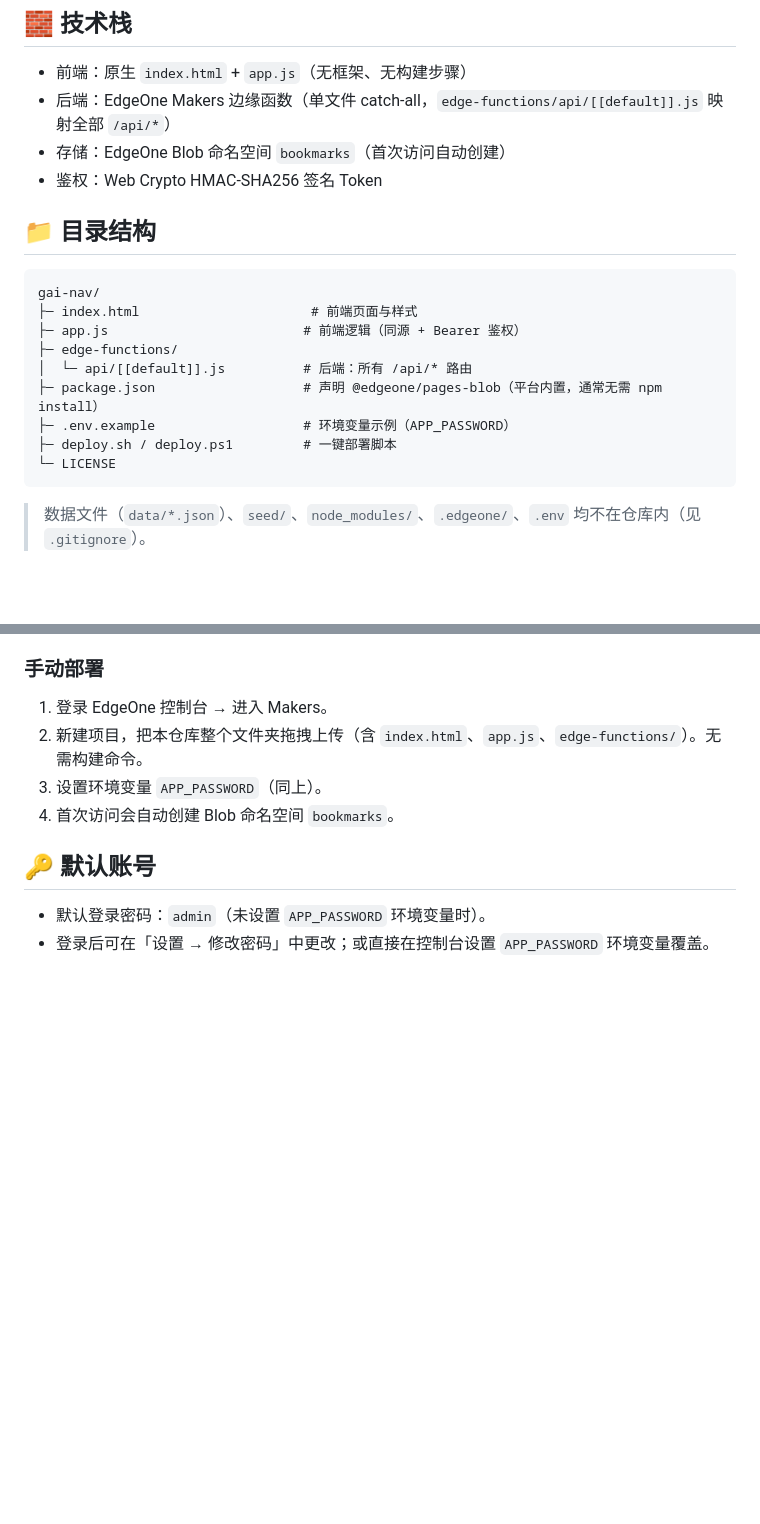
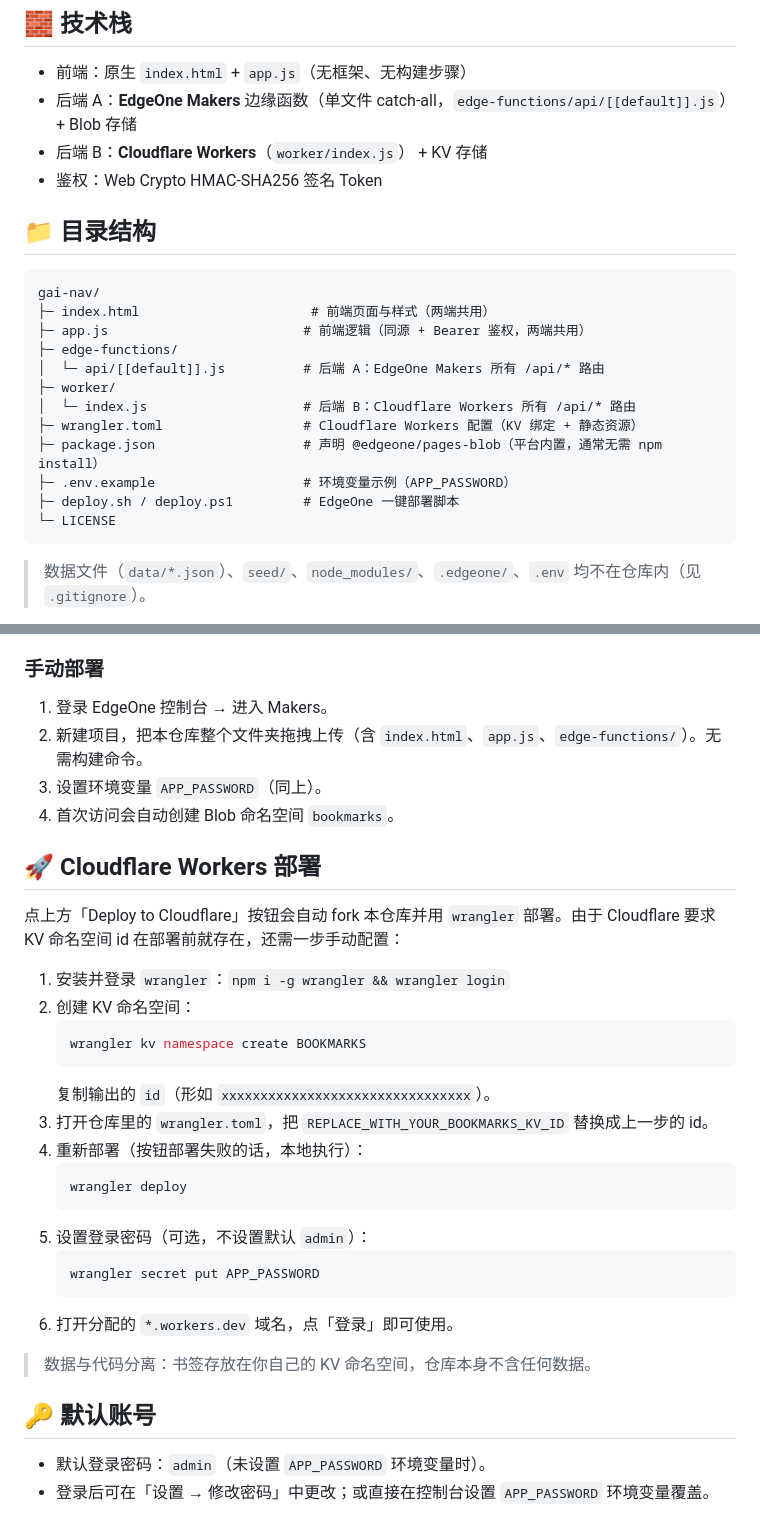
Before and after one commit to jeffak000/gai-nav, a Markdown page: README.md, 2 parts joined by grey strips. GitHub-like rendering; blank space fills up the shorter version.

Commit message:
docs: add Deploy to Cloudflare button + steps

````diff
--- a/README.md
+++ b/README.md
@@ -26,21 +34,24 @@
 ## 🧱 技术栈
 
 - 前端：原生 `index.html` + `app.js`（无框架、无构建步骤）
-- 后端：EdgeOne Makers 边缘函数（单文件 catch-all，`edge-functions/api/[[default]].js` 映射全部 `/api/*`）
-- 存储：EdgeOne Blob 命名空间 `bookmarks`（首次访问自动创建）
+- 后端 A：**EdgeOne Makers** 边缘函数（单文件 catch-all，`edge-functions/api/[[default]].js`） + Blob 存储
+- 后端 B：**Cloudflare Workers**（`worker/index.js`） + KV 存储
 - 鉴权：Web Crypto HMAC-SHA256 签名 Token
 
 ## 📁 目录结构
 
 ```
 gai-nav/
-├─ index.html                      # 前端页面与样式
-├─ app.js                         # 前端逻辑（同源 + Bearer 鉴权）
+├─ index.html                      # 前端页面与样式（两端共用）
+├─ app.js                         # 前端逻辑（同源 + Bearer 鉴权，两端共用）
 ├─ edge-functions/
-│  └─ api/[[default]].js          # 后端：所有 /api/* 路由
+│  └─ api/[[default]].js          # 后端 A：EdgeOne Makers 所有 /api/* 路由
+├─ worker/
+│  └─ index.js                    # 后端 B：Cloudflare Workers 所有 /api/* 路由
+├─ wrangler.toml                  # Cloudflare Workers 配置（KV 绑定 + 静态资源）
 ├─ package.json                   # 声明 @edgeone/pages-blob（平台内置，通常无需 npm install）
 ├─ .env.example                   # 环境变量示例（APP_PASSWORD）
-├─ deploy.sh / deploy.ps1         # 一键部署脚本
+├─ deploy.sh / deploy.ps1         # EdgeOne 一键部署脚本
 └─ LICENSE
 ```
 
@@ -69,6 +80,29 @@ gai-nav/
 2. 新建项目，把本仓库整个文件夹拖拽上传（含 `index.html`、`app.js`、`edge-functions/`）。无需构建命令。
 3. 设置环境变量 `APP_PASSWORD`（同上）。
 4. 首次访问会自动创建 Blob 命名空间 `bookmarks`。
+
+## 🚀 Cloudflare Workers 部署
+
+点上方「Deploy to Cloudflare」按钮会自动 fork 本仓库并用 `wrangler` 部署。由于 Cloudflare 要求 KV 命名空间 id 在部署前就存在，还需一步手动配置：
+
+1. 安装并登录 `wrangler`：`npm i -g wrangler && wrangler login`
+2. 创建 KV 命名空间：
+   ```bash
+   wrangler kv namespace create BOOKMARKS
+   ```
+   复制输出的 `id`（形如 `xxxxxxxxxxxxxxxxxxxxxxxxxxxxxxxx`）。
+3. 打开仓库里的 `wrangler.toml`，把 `REPLACE_WITH_YOUR_BOOKMARKS_KV_ID` 替换成上一步的 id。
+4. 重新部署（按钮部署失败的话，本地执行）：
+   ```bash
+   wrangler deploy
+   ```
+5. 设置登录密码（可选，不设置默认 `admin`）：
+   ```bash
+   wrangler secret put APP_PASSWORD
+   ```
+6. 打开分配的 `*.workers.dev` 域名，点「登录」即可使用。
+
+> 数据与代码分离：书签存放在你自己的 KV 命名空间，仓库本身不含任何数据。
 
 ## 🔑 默认账号
 
````
Also changed, not shown: other parts of README.md (+10 -3 lines).
